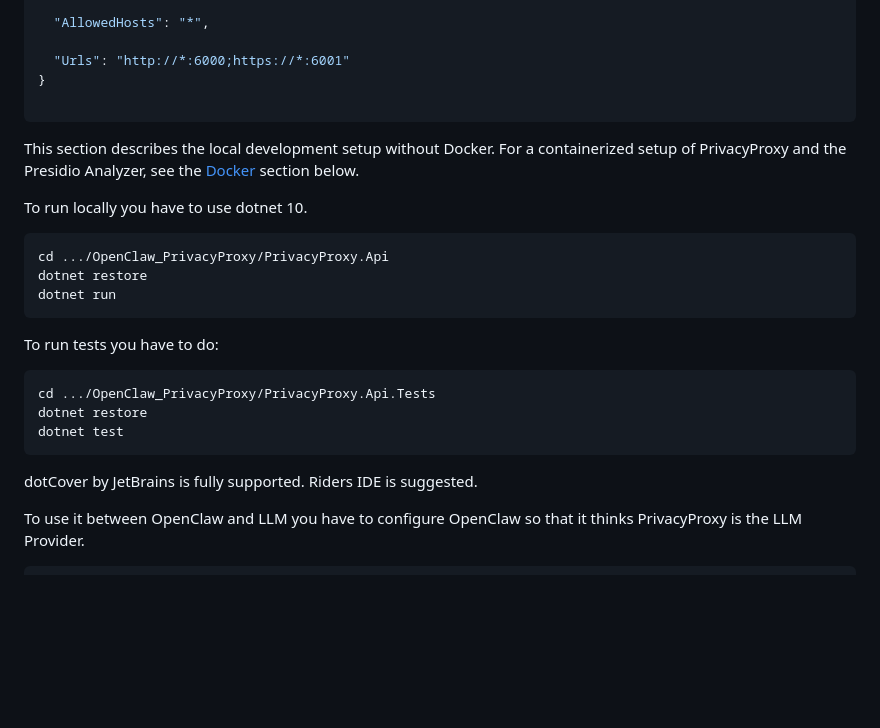
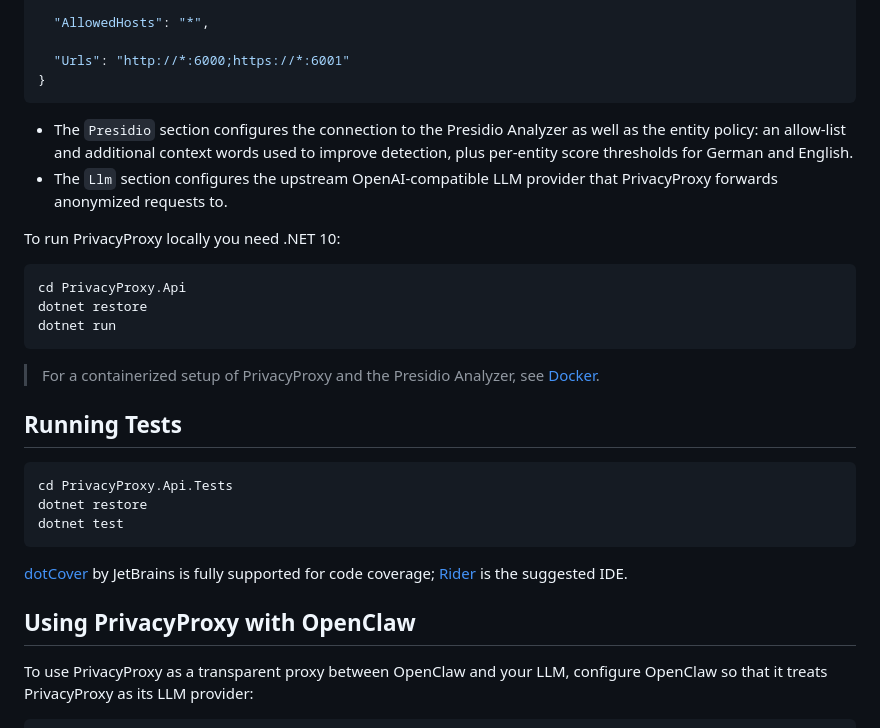
Before and after one commit to danila-mamontov/TAPP-PrivacyProxy, a Markdown page: README.md, the part around one of its changes. Drawn GitHub-style; blank space fills up the shorter version.

````diff
--- a/README.md
+++ b/README.md
@@ -58,29 +99,38 @@ To set it up, you have to clone the project and adjust the configuration like in
 
   "Urls": "http://*:6000;https://*:6001"
 }
-
 ```
 
-This section describes the local development setup without Docker.
-For a containerized setup of PrivacyProxy and the Presidio Analyzer, see the [Docker](#docker) section below.
+- The `Presidio` section configures the connection to the Presidio Analyzer as well as the entity
+  policy: an allow-list and additional context words used to improve detection, plus per-entity
+  score thresholds for German and English.
+- The `Llm` section configures the upstream OpenAI-compatible LLM provider that PrivacyProxy
+  forwards anonymized requests to.
 
-To run locally you have to use dotnet 10.
+To run PrivacyProxy locally you need .NET 10:
 
 ```bash
-cd .../OpenClaw_PrivacyProxy/PrivacyProxy.Api
+cd PrivacyProxy.Api
 dotnet restore
 dotnet run
 ```
 
-To run tests you have to do:
-```
-cd .../OpenClaw_PrivacyProxy/PrivacyProxy.Api.Tests
+> For a containerized setup of PrivacyProxy and the Presidio Analyzer, see [Docker](#docker).
+
+## Running Tests
+
+```bash
+cd PrivacyProxy.Api.Tests
 dotnet restore
 dotnet test
 ```
 
-dotCover by JetBrains is fully supported. Riders IDE is suggested.
+[dotCover](https://www.jetbrains.com/dotcover/) by JetBrains is fully supported for code coverage;
+[Rider](https://www.jetbrains.com/rider/) is the suggested IDE.
 
-To use it between OpenClaw and LLM you have to configure OpenClaw so that it thinks PrivacyProxy is the LLM Provider.
+## Using PrivacyProxy with OpenClaw
+
+To use PrivacyProxy as a transparent proxy between OpenClaw and your LLM, configure OpenClaw so
+that it treats PrivacyProxy as its LLM provider:
 
 ```bash
````
Also changed, not shown: other parts of README.md (+56 -14 lines).
